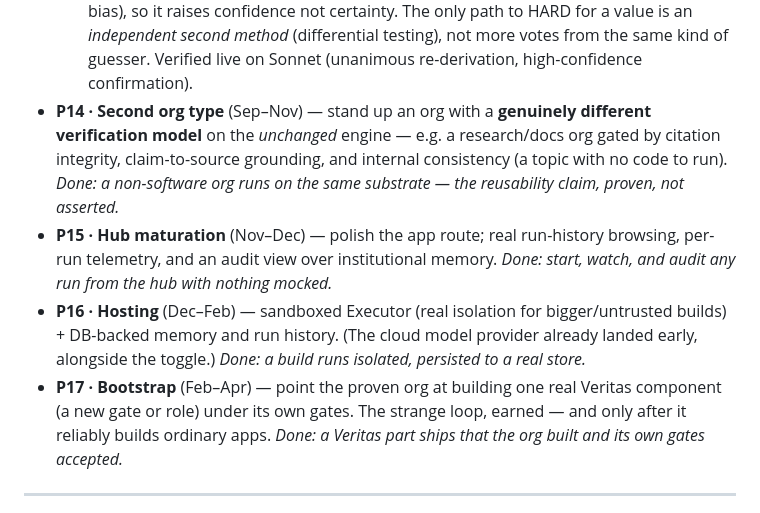
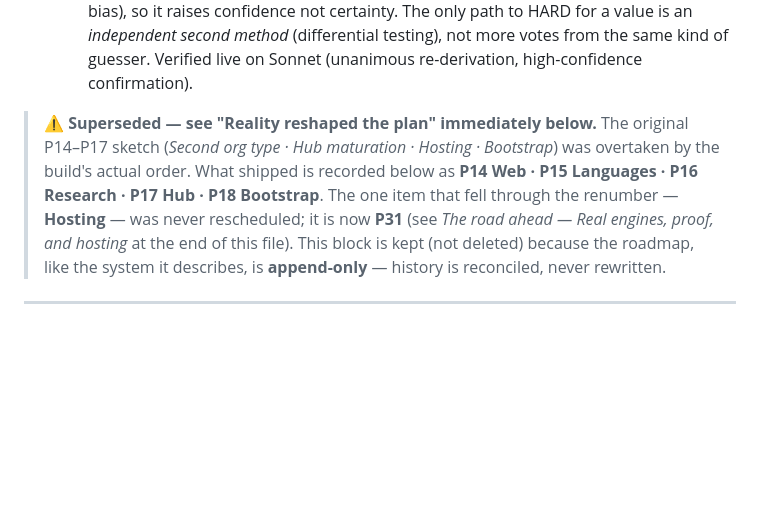
Before and after one commit to MoreSalamander/veritas, a Markdown page: ROADMAP.md, the part around one of its changes. GitHub-like rendering; blank space fills up the shorter version.

```diff
--- a/ROADMAP.md
+++ b/ROADMAP.md
@@ -208,21 +208,13 @@ The build chunk proved the thesis *works*; the next rungs make it **robust** and
     raises confidence not certainty. The only path to HARD for a value is an *independent
     second method* (differential testing), not more votes from the same kind of guesser.
     Verified live on Sonnet (unanimous re-derivation, high-confidence confirmation).
-- **P14 · Second org type** (Sep–Nov) — stand up an org with a **genuinely different
-  verification model** on the *unchanged* engine — e.g. a research/docs org gated by
-  citation integrity, claim-to-source grounding, and internal consistency (a topic with no
-  code to run). *Done: a non-software org runs on the same substrate — the reusability claim,
-  proven, not asserted.*
-- **P15 · Hub maturation** (Nov–Dec) — polish the app route; real run-history browsing,
-  per-run telemetry, and an audit view over institutional memory. *Done: start, watch, and
-  audit any run from the hub with nothing mocked.*
-- **P16 · Hosting** (Dec–Feb) — sandboxed Executor (real isolation for bigger/untrusted
-  builds) + DB-backed memory and run history. (The cloud model provider already landed
-  early, alongside the toggle.) *Done: a build runs isolated, persisted to a real store.*
-- **P17 · Bootstrap** (Feb–Apr) — point the proven org at building one real Veritas
-  component (a new gate or role) under its own gates. The strange loop, earned — and only
-  after it reliably builds ordinary apps. *Done: a Veritas part ships that the org built and
-  its own gates accepted.*
+> **⚠️ Superseded — see "Reality reshaped the plan" immediately below.** The original P14–P17
+> sketch (*Second org type · Hub maturation · Hosting · Bootstrap*) was overtaken by the build's
+> actual order. What shipped is recorded below as **P14 Web · P15 Languages · P16 Research ·
+> P17 Hub · P18 Bootstrap**. The one item that fell through the renumber — **Hosting** — was never
+> rescheduled; it is now **P31** (see *The road ahead — Real engines, proof, and hosting* at the
+> end of this file). This block is kept (not deleted) because the roadmap, like the system it
+> describes, is **append-only** — history is reconciled, never rewritten.
 
 ---
 
```
Also changed, not shown: other parts of ROADMAP.md (+41 -1 lines).
